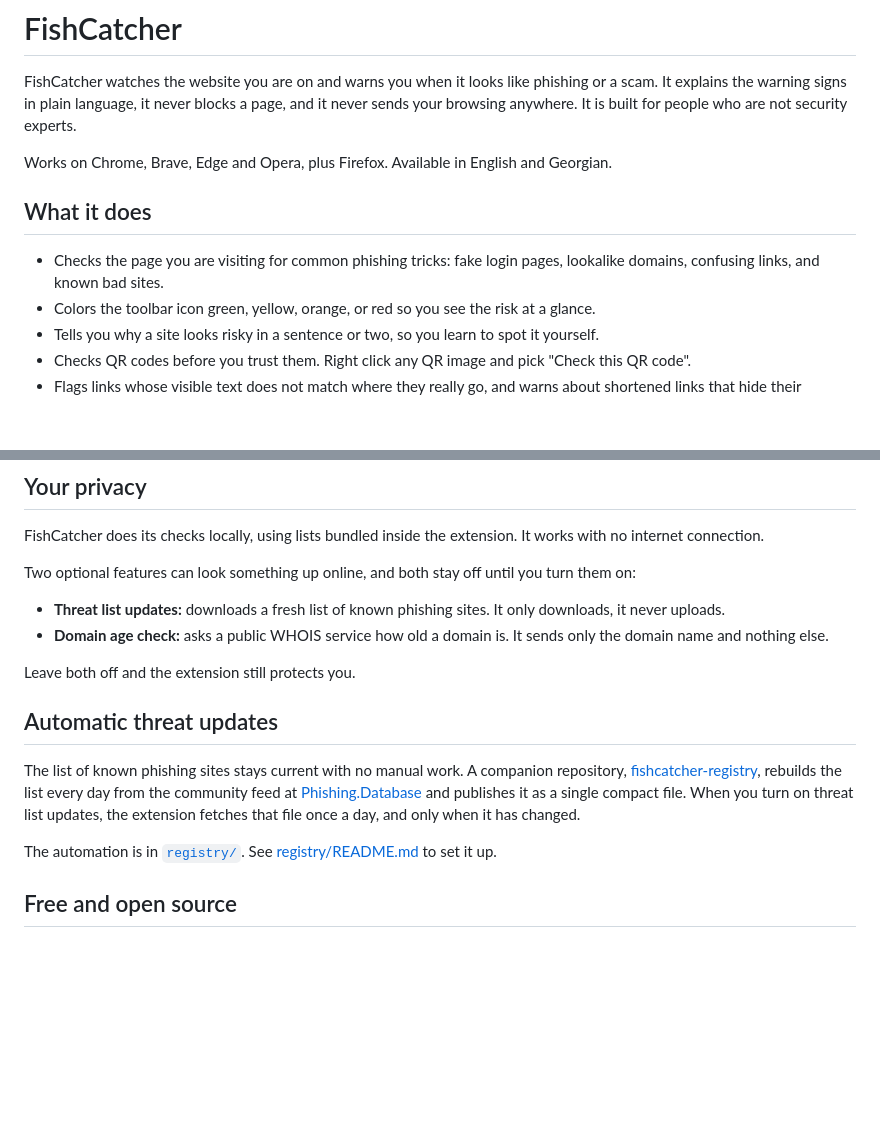
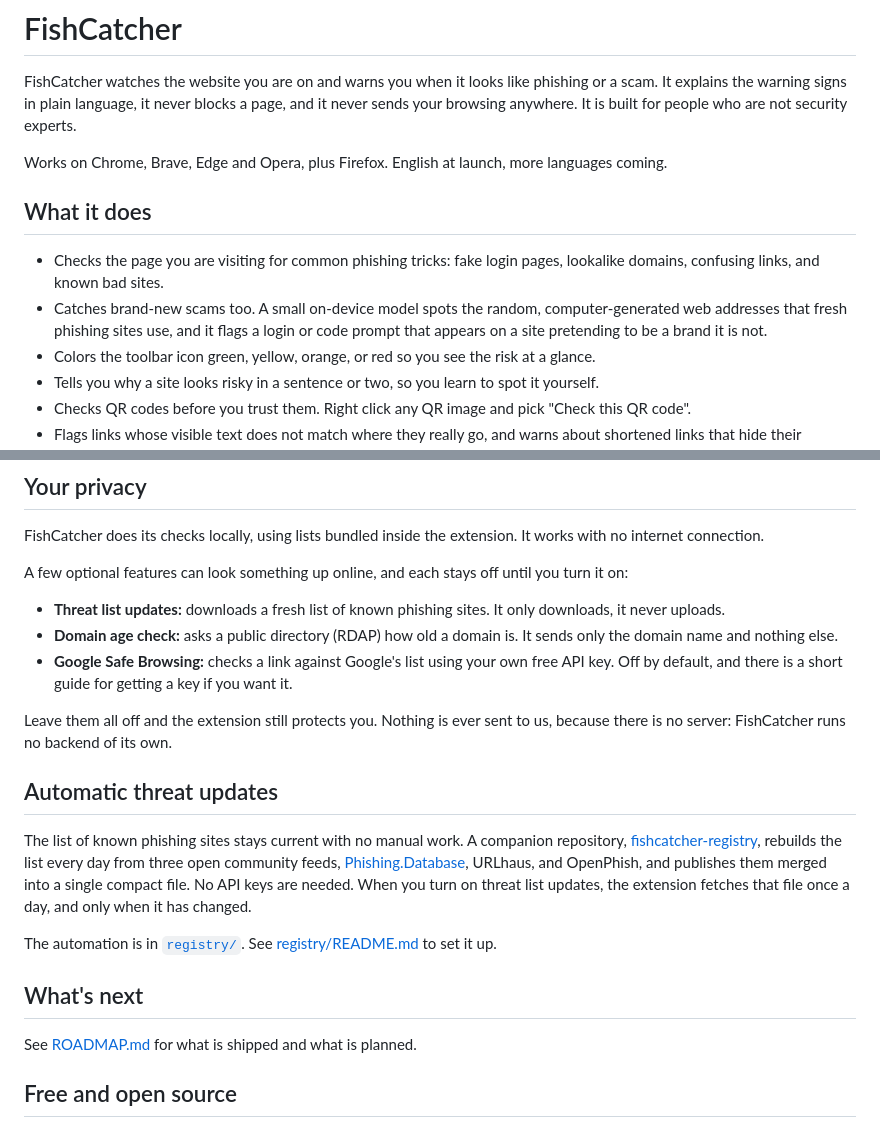
Before and after one commit to Topurrra/fishcatcher, a Markdown page: README.md, 2 parts joined by grey strips. Drawn GitHub-style; blank space fills up the shorter version.

Commit message:
docs: roadmap + README refresh for v1.0.0 feature set

```diff
--- a/README.md
+++ b/README.md
@@ -5,12 +5,15 @@ or a scam. It explains the warning signs in plain language, it never blocks a pa
 and it never sends your browsing anywhere. It is built for people who are not
 security experts.
 
-Works on Chrome, Brave, Edge and Opera, plus Firefox. Available in English and Georgian.
+Works on Chrome, Brave, Edge and Opera, plus Firefox. English at launch, more languages coming.
 
 ## What it does
 
 - Checks the page you are visiting for common phishing tricks: fake login pages,
   lookalike domains, confusing links, and known bad sites.
+- Catches brand-new scams too. A small on-device model spots the random,
+  computer-generated web addresses that fresh phishing sites use, and it flags a login
+  or code prompt that appears on a site pretending to be a brand it is not.
 - Colors the toolbar icon green, yellow, orange, or red so you see the risk at a glance.
 - Tells you why a site looks risky in a sentence or two, so you learn to spot it yourself.
 - Checks QR codes before you trust them. Right click any QR image and pick "Check this QR code".
@@ -30,26 +33,34 @@ will go here once it is live. To try it now, see [Build from source](#build-from
 FishCatcher does its checks locally, using lists bundled inside the extension. It works
 with no internet connection.
 
-Two optional features can look something up online, and both stay off until you turn them on:
+A few optional features can look something up online, and each stays off until you turn it on:
 
 - **Threat list updates:** downloads a fresh list of known phishing sites. It only
   downloads, it never uploads.
-- **Domain age check:** asks a public WHOIS service how old a domain is. It sends only
+- **Domain age check:** asks a public directory (RDAP) how old a domain is. It sends only
   the domain name and nothing else.
+- **Google Safe Browsing:** checks a link against Google's list using your own free API
+  key. Off by default, and there is a short guide for getting a key if you want it.
 
-Leave both off and the extension still protects you.
+Leave them all off and the extension still protects you. Nothing is ever sent to us, because
+there is no server: FishCatcher runs no backend of its own.
 
 ## Automatic threat updates
 
 The list of known phishing sites stays current with no manual work. A companion
 repository, [fishcatcher-registry](https://github.com/Topurrra/fishcatcher-registry),
-rebuilds the list every day from the community feed at
-[Phishing.Database](https://github.com/Phishing-Database/Phishing.Database) and publishes
-it as a single compact file. When you turn on threat list updates, the extension fetches
-that file once a day, and only when it has changed.
+rebuilds the list every day from three open community feeds,
+[Phishing.Database](https://github.com/Phishing-Database/Phishing.Database), URLhaus, and
+OpenPhish, and publishes them merged into a single compact file. No API keys are needed.
+When you turn on threat list updates, the extension fetches that file once a day, and only
+when it has changed.
 
 The automation is in [`registry/`](registry/). See [registry/README.md](registry/README.md)
 to set it up.
+
+## What's next
+
+See [ROADMAP.md](ROADMAP.md) for what is shipped and what is planned.
 
 ## Free and open source
 
```
Also changed, not shown: ROADMAP.md (added, +87 -0 lines).
